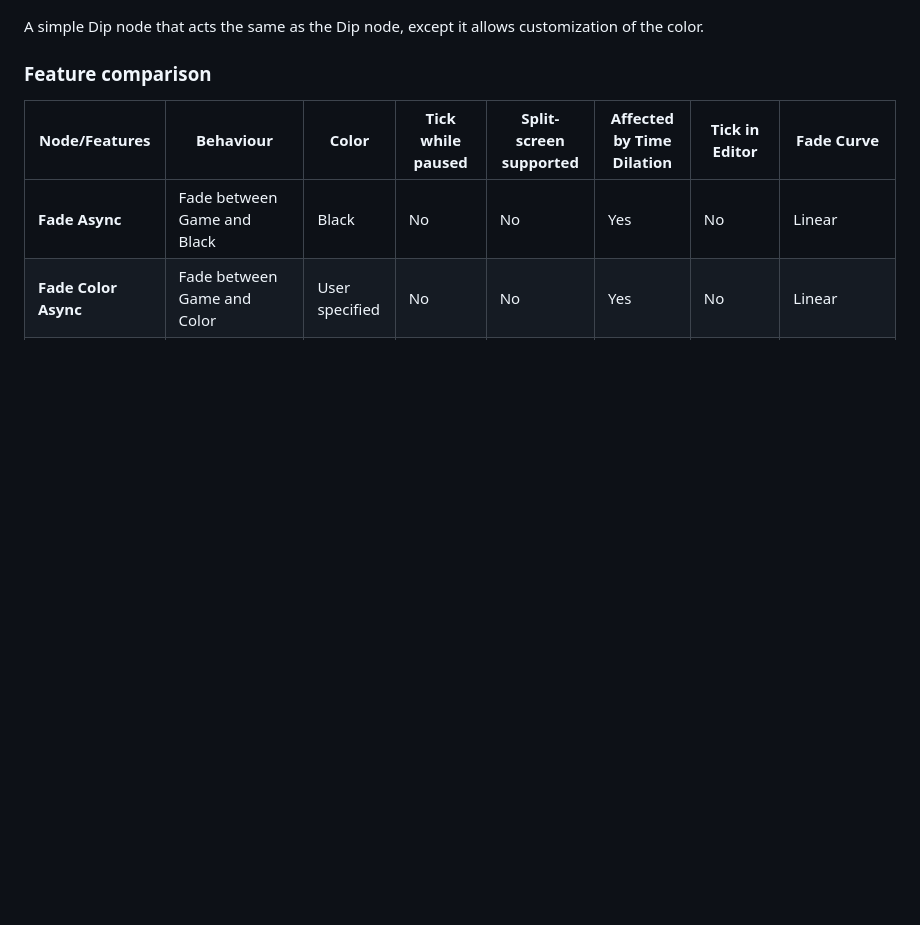
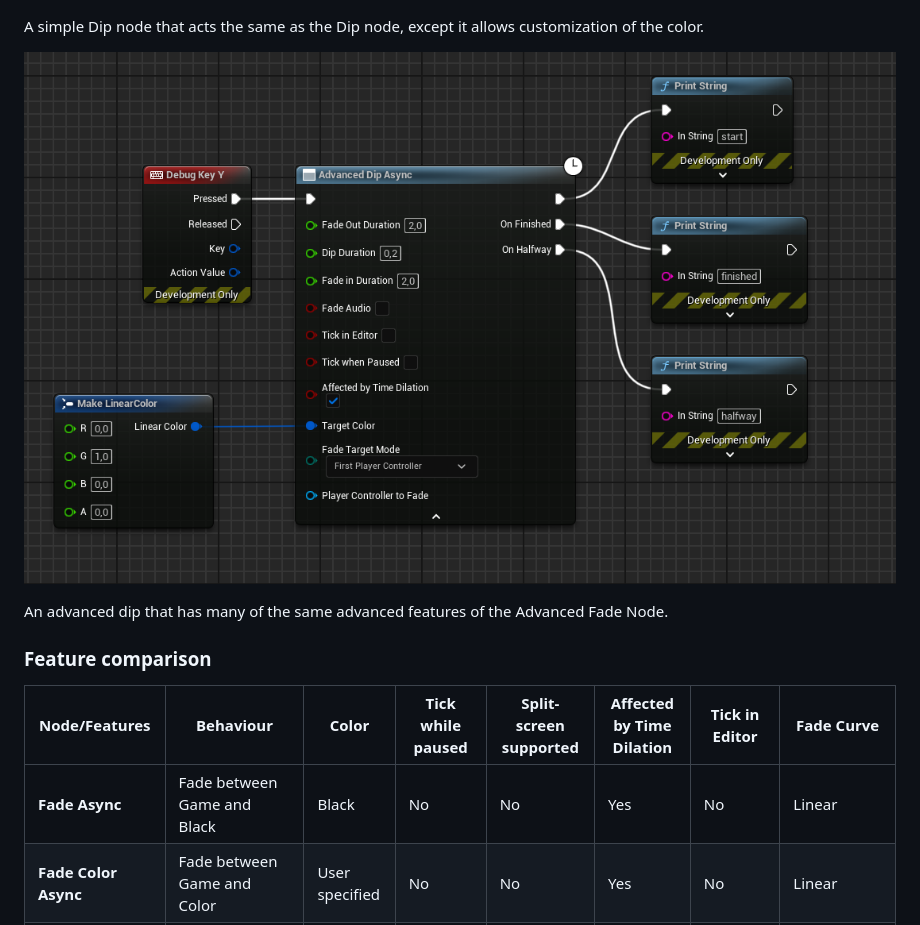
Before and after one commit to Victov/AsyncFadesDocs, a Markdown page: docs/README.md, the part around the change. Rendered like a GitHub page; pictures changed too: docs/images/AdvancedDip.png (added); blank space fills up the shorter version.

Commit message:
Add advanced dip node

```diff
--- a/docs/README.md
+++ b/docs/README.md
@@ -35,6 +35,10 @@ A simple Dip node that fades the screen to black, lets the user perform an actio
 
 A simple Dip node that acts the same as the Dip node, except it allows customization of the color.
 
+![advanceddip](./images/AdvancedDip.png "Advanced Dip Node")
+
+An advanced dip that has many of the same advanced features of the Advanced Fade Node.
+
 ### Feature comparison
 | **Node/Features**       | **Behaviour**                                               | **Color**      | **Tick while paused** | **Split-screen supported** | **Affected by Time Dilation** | **Tick in Editor** | **Fade Curve**            |
 |-------------------------|-------------------------------------------------------------|----------------|-----------------------|----------------------------|-------------------------------|--------------------|---------------------------|
```
Also changed, not shown: 1 other file.
